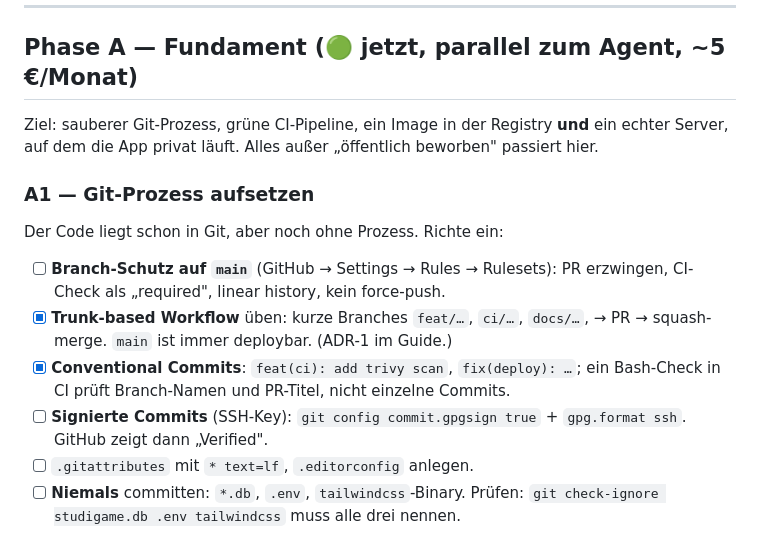
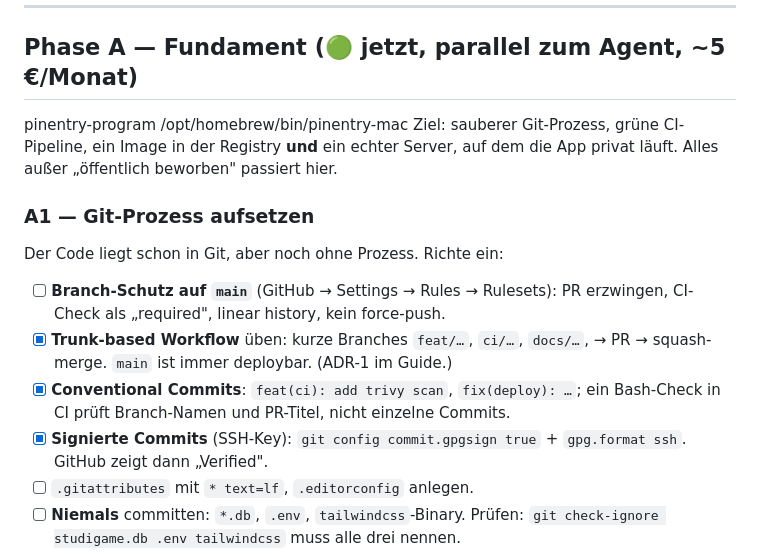
Before and after one commit to ertu68/studigame-vibe, a Markdown page: DEVOPS-GUIDE.md, the part around the change. GitHub-like rendering.

Commit message:
update signed commits

```diff
--- a/DEVOPS-GUIDE.md
+++ b/DEVOPS-GUIDE.md
@@ -70,7 +70,7 @@ schreibt Spielcode, du baust die Pipeline drumherum.
 ---
 
 ## Phase A — Fundament (🟢 jetzt, parallel zum Agent, ~5 €/Monat)
-
+pinentry-program /opt/homebrew/bin/pinentry-mac
 Ziel: sauberer Git-Prozess, grüne CI-Pipeline, ein Image in der Registry **und**
 ein echter Server, auf dem die App privat läuft. Alles außer „öffentlich
 beworben" passiert hier.
@@ -85,7 +85,7 @@ Der Code liegt schon in Git, aber noch ohne Prozess. Richte ein:
   → PR → squash-merge. `main` ist immer deploybar. (ADR-1 im Guide.)
 - [x] **Conventional Commits**: `feat(ci): add trivy scan`, `fix(deploy): …`;
   ein Bash-Check in CI prüft Branch-Namen und PR-Titel, nicht einzelne Commits.
-- [ ] **Signierte Commits** (SSH-Key): `git config commit.gpgsign true` +
+- [x] **Signierte Commits** (SSH-Key): `git config commit.gpgsign true` +
   `gpg.format ssh`. GitHub zeigt dann „Verified".
 - [ ] `.gitattributes` mit `* text=lf`, `.editorconfig` anlegen.
 - [ ] **Niemals** committen: `*.db`, `.env`, `tailwindcss`-Binary. Prüfen:
```
